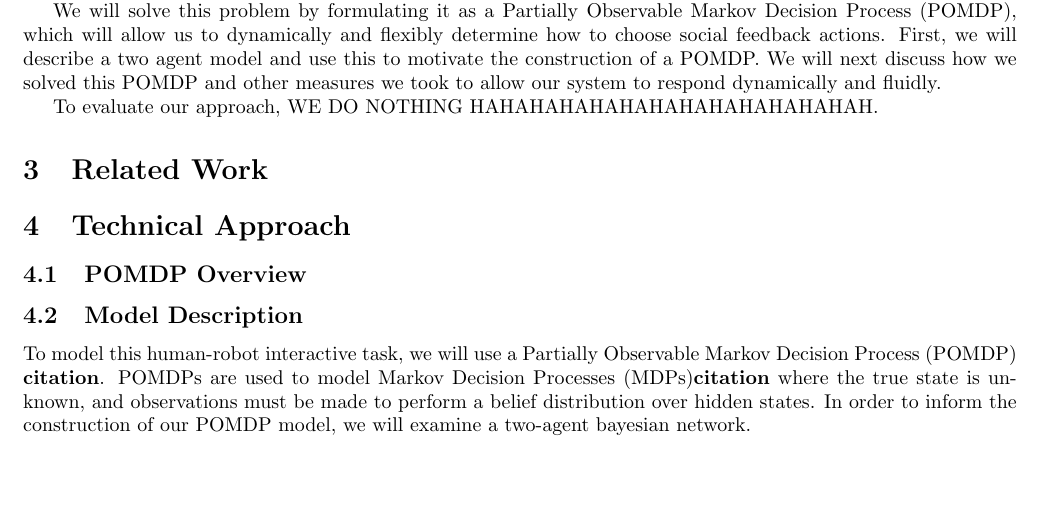
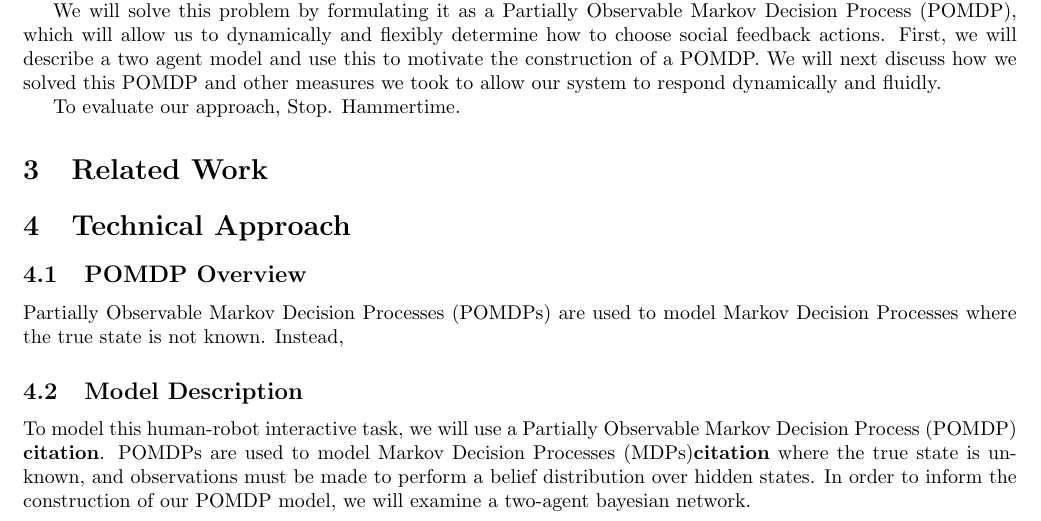
Before and after one commit to exwu/SeniorThesis, a LaTeX thesis (thesis/thesis.tex): part of page 3 of 5, cut so that both start at the same text, the shorter picture padded with empty space. Compiled offline with pdfLaTeX.

Commit message:
not much

```diff
--- a/thesis/thesis.tex
+++ b/thesis/thesis.tex
@@ -30,7 +30,7 @@ In this work, we address the object delivery task. In this task, a set of object
 
 We will solve this problem by formulating it as a Partially Observable Markov Decision Process (POMDP), which will allow us to dynamically and flexibly determine how to choose social feedback actions. First, we will describe a two agent model and use this to motivate the construction of a POMDP. We will next discuss how we solved this POMDP and other measures we took to allow our system to respond dynamically and fluidly.
 
-To evaluate our approach, WE DO NOTHING HAHAHAHAHAHAHAHAHAHAHAHAHAH.
+To evaluate our approach, Stop. Hammertime.
 
 
 \section{Related Work}
@@ -38,6 +38,10 @@ To evaluate our approach, WE DO NOTHING HAHAHAHAHAHAHAHAHAHAHAHAHAH.
 \section{Technical Approach}
 
 \subsection{POMDP Overview}
+
+Partially Observable Markov Decision Processes (POMDPs) are used to model Markov Decision Processes where the true state is not known. Instead,
+
+
 
 \subsection{Model Description}
 
```
